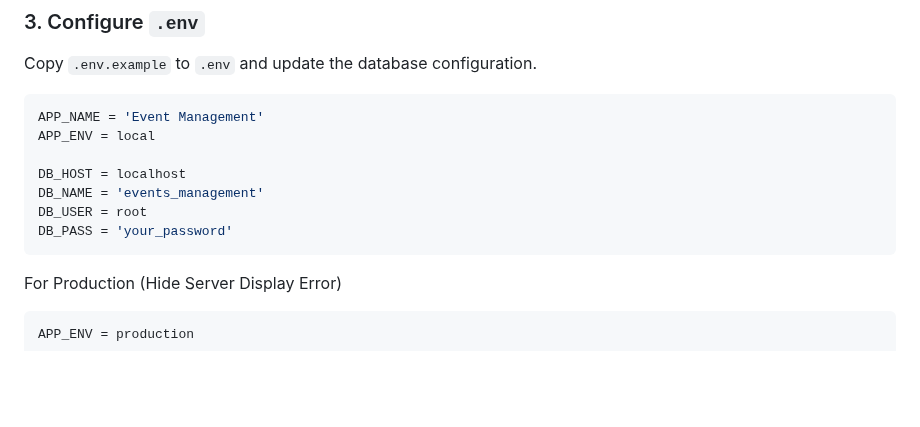
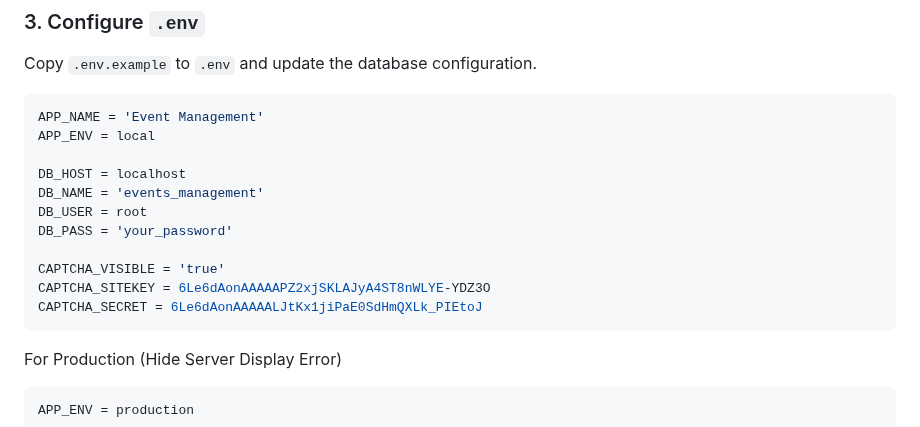
Before and after one commit to sagor-roy/event-management, a Markdown page: README.md, the part around one of its changes. Rendered like a GitHub page; folded sections open; blank space fills up the shorter version.

````diff
--- a/README.md
+++ b/README.md
@@ -435,6 +447,10 @@ DB_HOST = localhost
 DB_NAME = 'events_management'
 DB_USER = root
 DB_PASS = 'your_password'
+
+CAPTCHA_VISIBLE = 'true'
+CAPTCHA_SITEKEY = 6Le6dAonAAAAAPZ2xjSKLAJyA4ST8nWLYE-YDZ3O
+CAPTCHA_SECRET = 6Le6dAonAAAAALJtKx1jiPaE0SdHmQXLk_PIEtoJ
 ```
 
 For Production (Hide Server Display Error)
````
Also changed, not shown: other parts of README.md (+12 -0 lines).
